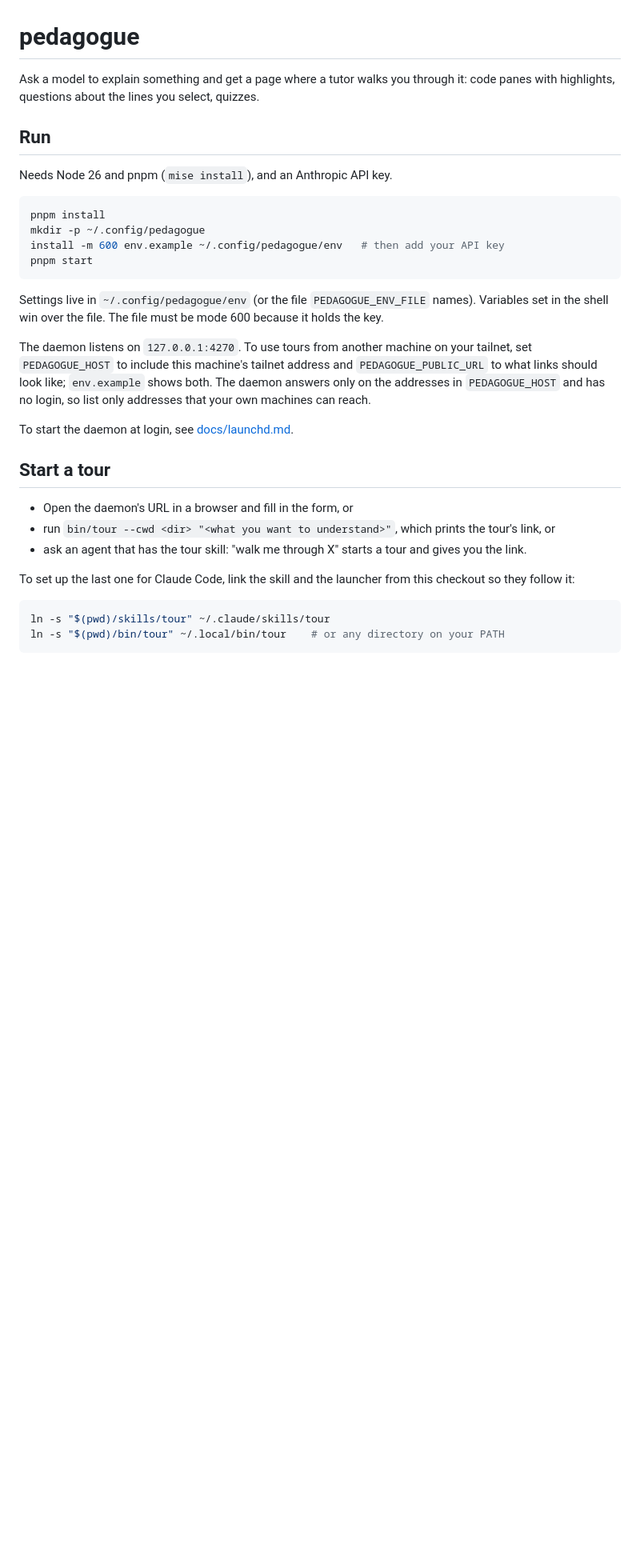
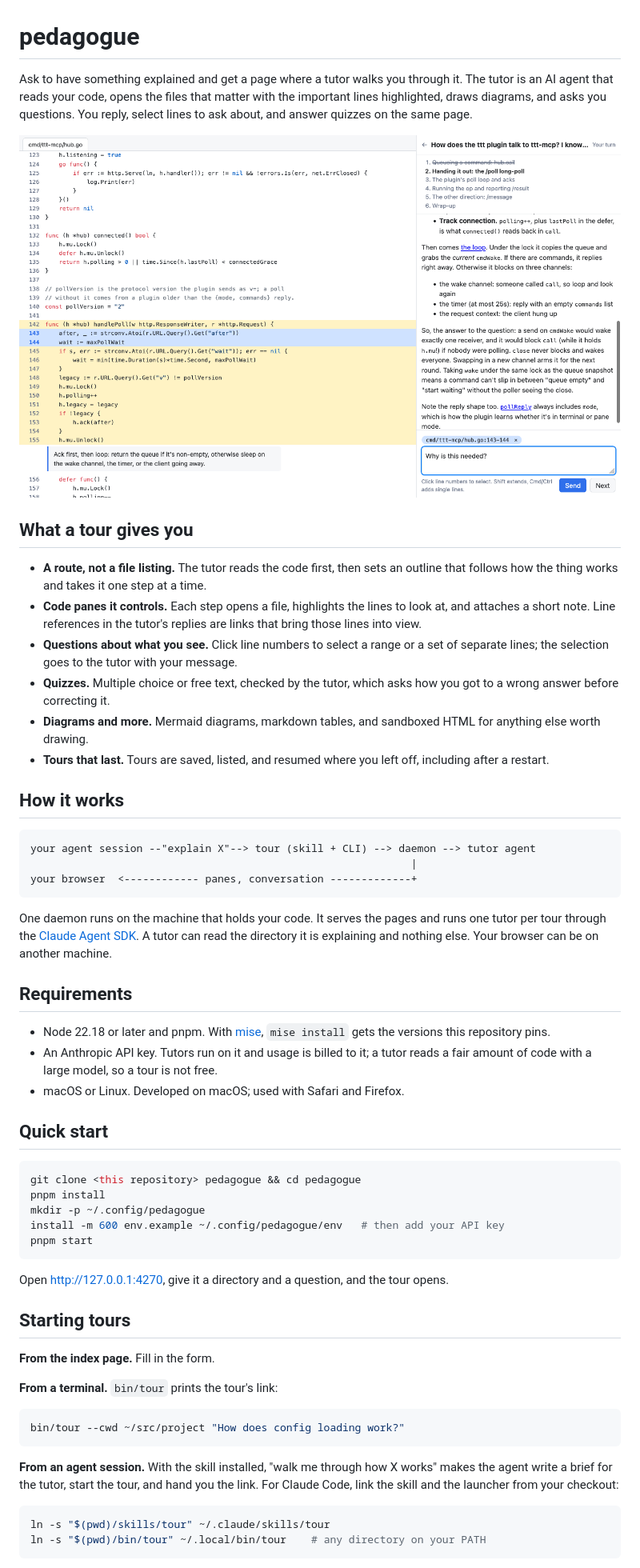
Before and after one commit to aahoughton/pedagogue, a Markdown page: README.md, the part around one of its changes. Shown at 80% size. GitHub-like rendering; pictures changed too: docs/tour.png (added); blank space fills up the shorter version.

````diff
--- a/README.md
+++ b/README.md
@@ -1,44 +1,80 @@
 # pedagogue
 
-Ask a model to explain something and get a page where a tutor walks you through
-it: code panes with highlights, questions about the lines you select, quizzes.
+Ask to have something explained and get a page where a tutor walks you through
+it. The tutor is an AI agent that reads your code, opens the files that matter
+with the important lines highlighted, draws diagrams, and asks you questions.
+You reply, select lines to ask about, and answer quizzes on the same page.
 
-## Run
+![A tour: code with highlighted lines on the left, the tutor's explanation, outline and a selected-lines question on the right](docs/tour.png)
 
-Needs Node 26 and pnpm (`mise install`), and an Anthropic API key.
+## What a tour gives you
+
+- **A route, not a file listing.** The tutor reads the code first, then sets
+  an outline that follows how the thing works and takes it one step at a time.
+- **Code panes it controls.** Each step opens a file, highlights the lines to
+  look at, and attaches a short note. Line references in the tutor's replies
+  are links that bring those lines into view.
+- **Questions about what you see.** Click line numbers to select a range or a
+  set of separate lines; the selection goes to the tutor with your message.
+- **Quizzes.** Multiple choice or free text, checked by the tutor, which asks
+  how you got to a wrong answer before correcting it.
+- **Diagrams and more.** Mermaid diagrams, markdown tables, and sandboxed HTML
+  for anything else worth drawing.
+- **Tours that last.** Tours are saved, listed, and resumed where you left
+  off, including after a restart.
+
+## How it works
+
+```
+your agent session --"explain X"--> tour (skill + CLI) --> daemon --> tutor agent
+                                                             |
+your browser  <------------ panes, conversation -------------+
+```
+
+One daemon runs on the machine that holds your code. It serves the pages and
+runs one tutor per tour through the
+[Claude Agent SDK](https://code.claude.com/docs/en/agent-sdk/overview). A tutor
+can read the directory it is explaining and nothing else. Your browser can be
+on another machine.
+
+## Requirements
+
+- Node 22.18 or later and pnpm. With [mise](https://mise.jdx.dev),
+  `mise install` gets the versions this repository pins.
+- An Anthropic API key. Tutors run on it and usage is billed to it; a tutor
+  reads a fair amount of code with a large model, so a tour is not free.
+- macOS or Linux. Developed on macOS; used with Safari and Firefox.
+
+## Quick start
 
 ```sh
+git clone <this repository> pedagogue && cd pedagogue
 pnpm install
 mkdir -p ~/.config/pedagogue
 install -m 600 env.example ~/.config/pedagogue/env   # then add your API key
 pnpm start
 ```
 
-Settings live in `~/.config/pedagogue/env` (or the file `PEDAGOGUE_ENV_FILE`
-names). Variables set in the shell win over the file. The file must be mode
-600 because it holds the key.
+Open <http://127.0.0.1:4270>, give it a directory and a question, and the tour
+opens.
 
-The daemon listens on `127.0.0.1:4270`. To use tours from another machine on
-your tailnet, set `PEDAGOGUE_HOST` to include this machine's tailnet address and
-`PEDAGOGUE_PUBLIC_URL` to what links should look like; `env.example` shows both.
-The daemon answers only on the addresses in `PEDAGOGUE_HOST` and has no login,
-so list only addresses that your own machines can reach.
+## Starting tours
 
-To start the daemon at login, see [docs/launchd.md](docs/launchd.md).
+**From the index page.** Fill in the form.
 
-## Start a tour
+**From a terminal.** `bin/tour` prints the tour's link:
 
-- Open the daemon's URL in a browser and fill in the form, or
-- run `bin/tour --cwd <dir> "<what you want to understand>"`, which prints the
-  tour's link, or
-- ask an agent that has the tour skill: "walk me through X" starts a tour and
-  gives you the link.
+```sh
+bin/tour --cwd ~/src/project "How does config loading work?"
+```
 
-To set up the last one for Claude Code, link the skill and the launcher from
-this checkout so they follow it:
+**From an agent session.** With the skill installed, "walk me through how X
+works" makes the agent write a brief for the tutor, start the tour, and hand
+you the link. For Claude Code, link the skill and the launcher from your
+checkout:
 
 ```sh
 ln -s "$(pwd)/skills/tour" ~/.claude/skills/tour
-ln -s "$(pwd)/bin/tour" ~/.local/bin/tour    # or any directory on your PATH
+ln -s "$(pwd)/bin/tour" ~/.local/bin/tour    # any directory on your PATH
 ```
 
````
Also changed, not shown: other parts of README.md (+71 -9 lines), AGENTS.md (added, +84 -0 lines), SECURITY.md (added, +75 -0 lines), 2 other files.
